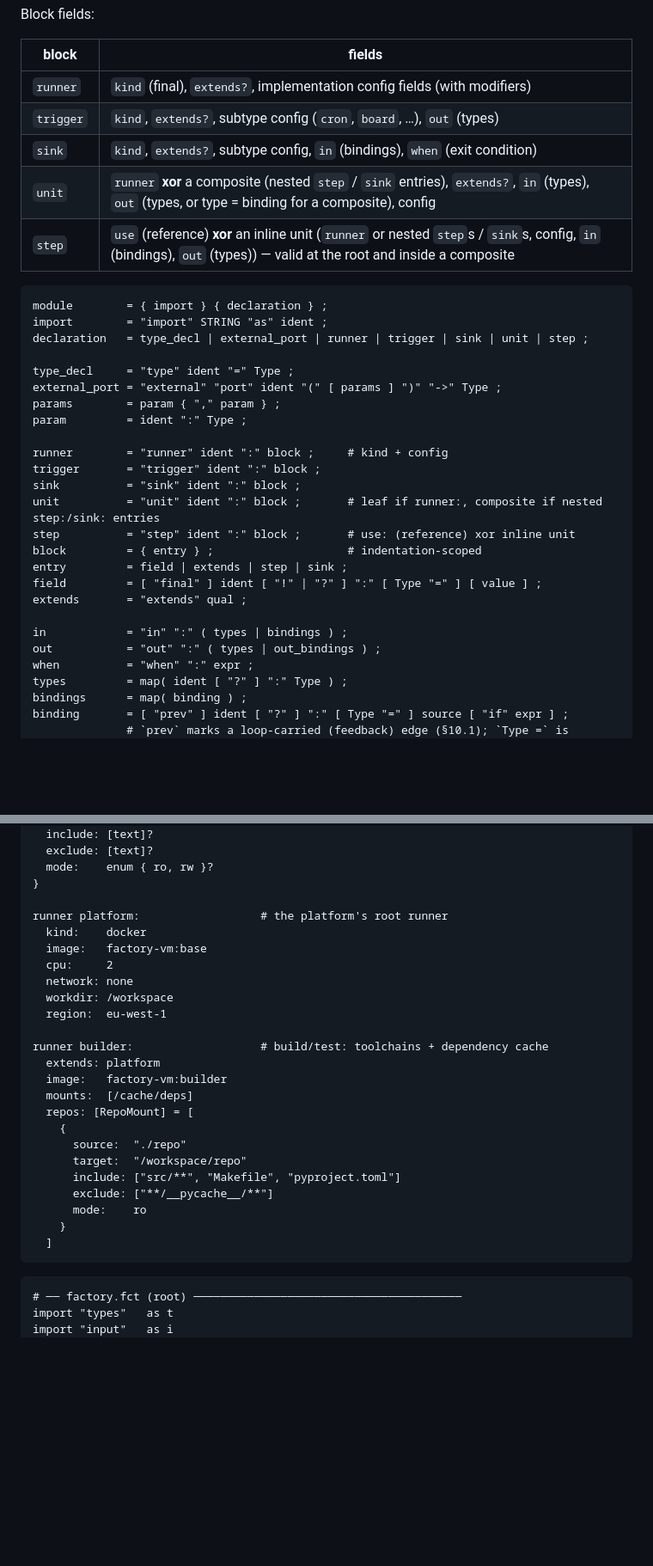
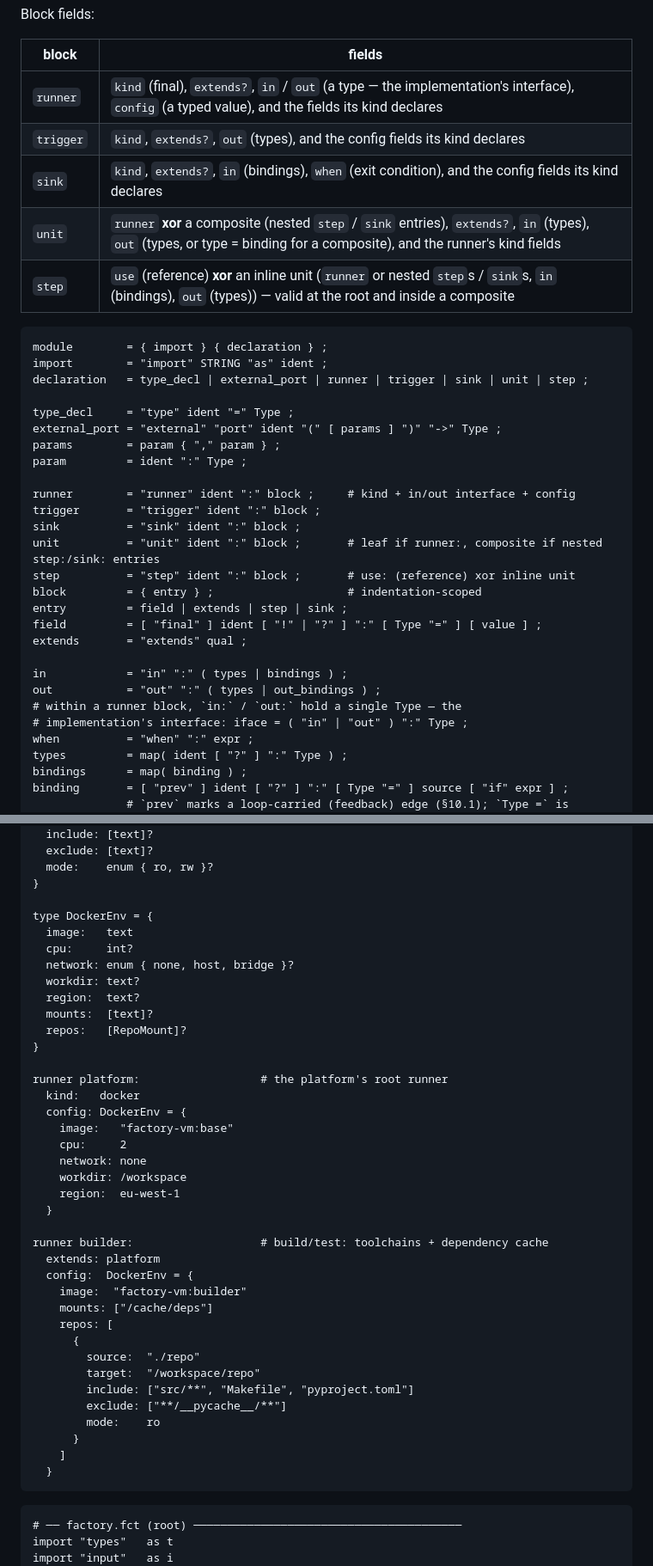
Before and after one commit to RedBeardLab/dotFactory, a Markdown page: dotFactory.md, 2 parts joined by grey strips. Shown at 86% size. GitHub-like rendering; blank space fills up the shorter version.

````diff
--- a/dotFactory.md
+++ b/dotFactory.md
@@ -448,11 +508,11 @@ Block fields:
 
 | block | fields |
 | --- | --- |
-| `runner` | `kind` (final), `extends?`, implementation config fields (with modifiers) |
-| `trigger` | `kind`, `extends?`, subtype config (`cron`, `board`, …), `out` (types) |
-| `sink` | `kind`, `extends?`, subtype config, `in` (bindings), `when` (exit condition) |
-| `unit` | `runner` **xor** a composite (nested `step` / `sink` entries), `extends?`, `in` (types), `out` (types, or type = binding for a composite), config |
-| `step` | `use` (reference) **xor** an inline unit (`runner` or nested `step`s / `sink`s, config, `in` (bindings), `out` (types)) — valid at the root and inside a composite |
+| `runner` | `kind` (final), `extends?`, `in` / `out` (a type — the implementation's interface), `config` (a typed value), and the fields its kind declares |
+| `trigger` | `kind`, `extends?`, `out` (types), and the config fields its kind declares |
+| `sink` | `kind`, `extends?`, `in` (bindings), `when` (exit condition), and the config fields its kind declares |
+| `unit` | `runner` **xor** a composite (nested `step` / `sink` entries), `extends?`, `in` (types), `out` (types, or type = binding for a composite), and the runner's kind fields |
+| `step` | `use` (reference) **xor** an inline unit (`runner` or nested `step`s / `sink`s, `in` (bindings), `out` (types)) — valid at the root and inside a composite |
 
 ```ebnf
 module        = { import } { declaration } ;
@@ -464,7 +524,7 @@ external_port = "external" "port" ident "(" [ params ] ")" "->" Type ;
 params        = param { "," param } ;
 param         = ident ":" Type ;
 
-runner        = "runner" ident ":" block ;     # kind + config
+runner        = "runner" ident ":" block ;     # kind + in/out interface + config
 trigger       = "trigger" ident ":" block ;
 sink          = "sink" ident ":" block ;
 unit          = "unit" ident ":" block ;       # leaf if runner:, composite if nested step:/sink: entries
@@ -476,6 +536,8 @@ extends       = "extends" qual ;
 
 in            = "in" ":" ( types | bindings ) ;
 out           = "out" ":" ( types | out_bindings ) ;
+# within a runner block, `in:` / `out:` hold a single Type — the
+# implementation's interface: iface = ( "in" | "out" ) ":" Type ;
 when          = "when" ":" expr ;
 types         = map( ident [ "?" ] ":" Type ) ;
 bindings      = map( binding ) ;
@@ -1085,27 +1156,41 @@ type RepoMount = {
   mode:    enum { ro, rw }?
 }
 
+type DockerEnv = {
+  image:   text
+  cpu:     int?
+  network: enum { none, host, bridge }?
+  workdir: text?
+  region:  text?
+  mounts:  [text]?
+  repos:   [RepoMount]?
+}
+
 runner platform:                  # the platform's root runner
-  kind:    docker
-  image:   factory-vm:base
-  cpu:     2
-  network: none
-  workdir: /workspace
-  region:  eu-west-1
+  kind:   docker
+  config: DockerEnv = {
+    image:   "factory-vm:base"
+    cpu:     2
+    network: none
+    workdir: /workspace
+    region:  eu-west-1
+  }
 
 runner builder:                   # build/test: toolchains + dependency cache
   extends: platform
-  image:   factory-vm:builder
-  mounts:  [/cache/deps]
-  repos: [RepoMount] = [
-    {
-      source:  "./repo"
-      target:  "/workspace/repo"
-      include: ["src/**", "Makefile", "pyproject.toml"]
-      exclude: ["**/__pycache__/**"]
-      mode:    ro
-    }
-  ]
+  config:  DockerEnv = {
+    image:  "factory-vm:builder"
+    mounts: ["/cache/deps"]
+    repos: [
+      {
+        source:  "./repo"
+        target:  "/workspace/repo"
+        include: ["src/**", "Makefile", "pyproject.toml"]
+        exclude: ["**/__pycache__/**"]
+        mode:    ro
+      }
+    ]
+  }
 ```
 
 ```
````
Also changed, not shown: other parts of dotFactory.md (+150 -77 lines).
